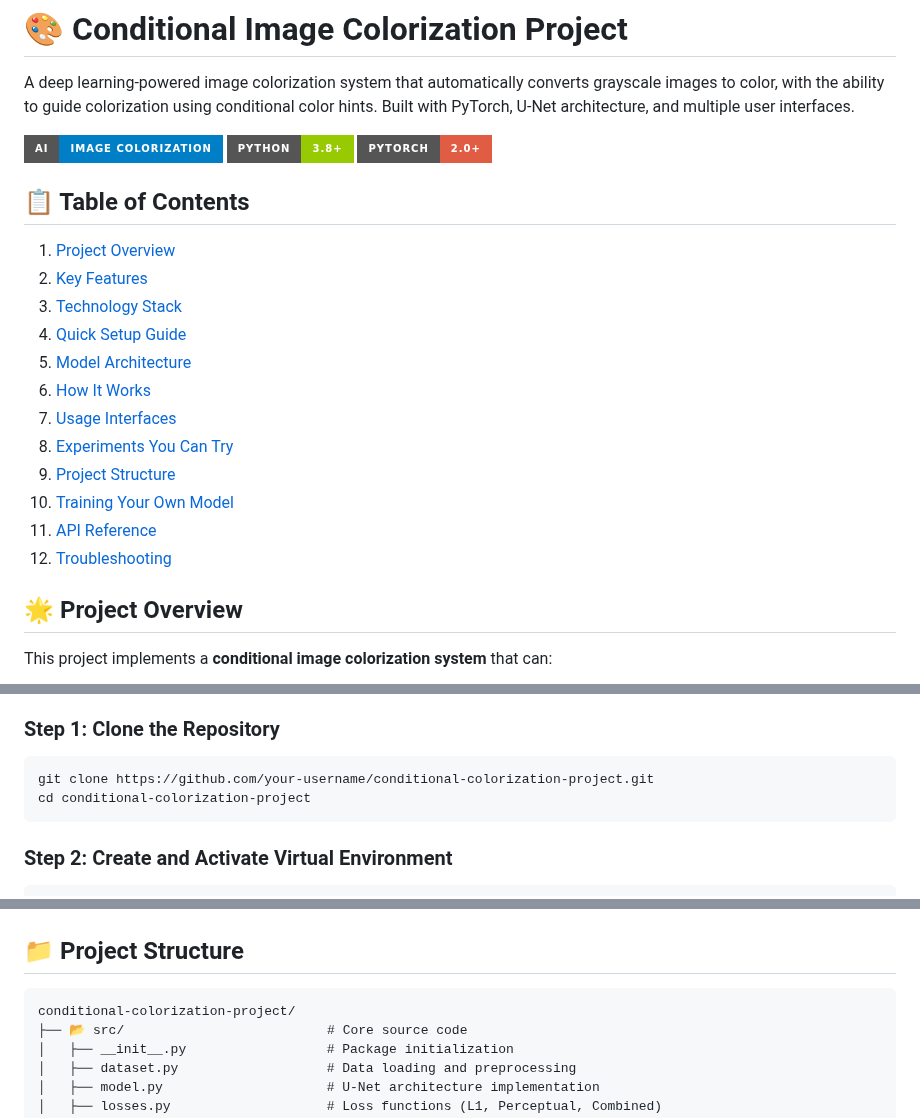
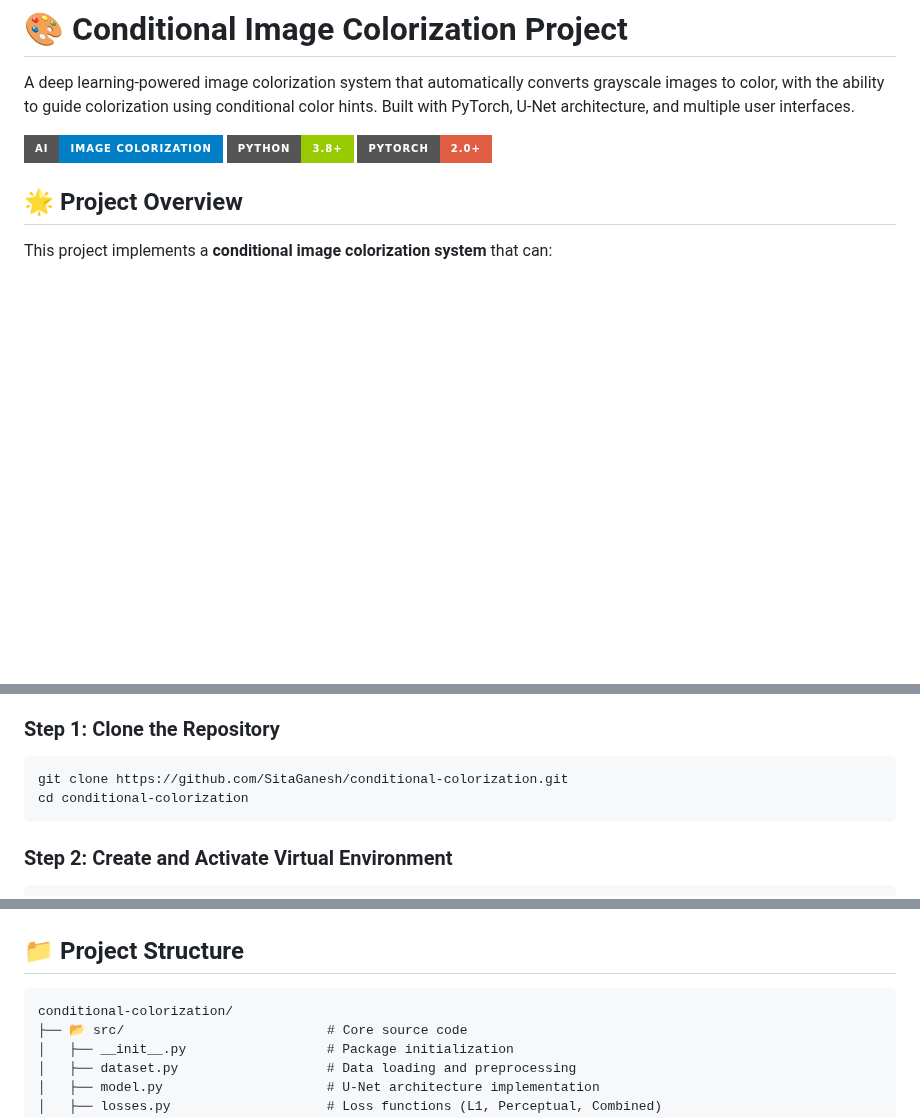
Before and after one commit to SitaGanesh/conditional-colorization, a Markdown page: README.md, 3 parts joined by grey strips. Rendered like a GitHub page; badges without logos; blank space fills up the shorter version.

````diff
--- a/README.md
+++ b/README.md
@@ -6,20 +6,6 @@ A deep learning-powered image colorization system that automatically converts gr
 ![Python](https://img.shields.io/badge/Python-3.8+-green?style=for-the-badge)
 ![PyTorch](https://img.shields.io/badge/PyTorch-2.0+-red?style=for-the-badge)
 
-## 📋 Table of Contents
-
-1. [Project Overview](#-project-overview)
-2. [Key Features](#-key-features)
-3. [Technology Stack](#-technology-stack)
-4. [Quick Setup Guide](#-quick-setup-guide)
-5. [Model Architecture](#-model-architecture)
-6. [How It Works](#-how-it-works)
-7. [Usage Interfaces](#-usage-interfaces)
-8. [Experiments You Can Try](#-experiments-you-can-try)
-9. [Project Structure](#-project-structure)
-10. [Training Your Own Model](#-training-your-own-model)
-11. [API Reference](#-api-reference)
-12. [Troubleshooting](#-troubleshooting)
 
 ## 🌟 Project Overview
 
@@ -74,8 +60,8 @@ The system uses a **U-Net architecture** trained in **LAB color space** for bett
 
 ### Step 1: Clone the Repository
 ```bash
-git clone https://github.com/your-username/conditional-colorization-project.git
-cd conditional-colorization-project
+git clone https://github.com/SitaGanesh/conditional-colorization.git
+cd conditional-colorization
 ```
 
 ### Step 2: Create and Activate Virtual Environment
@@ -553,7 +539,7 @@ def colorize_video(input_video, output_video):
 ## 📁 Project Structure
 
 ```
-conditional-colorization-project/
+conditional-colorization/
 ├── 📂 src/                          # Core source code
 │   ├── __init__.py                  # Package initialization
 │   ├── dataset.py                   # Data loading and preprocessing
````
Also changed, not shown: other parts of README.md (+2 -0 lines).
